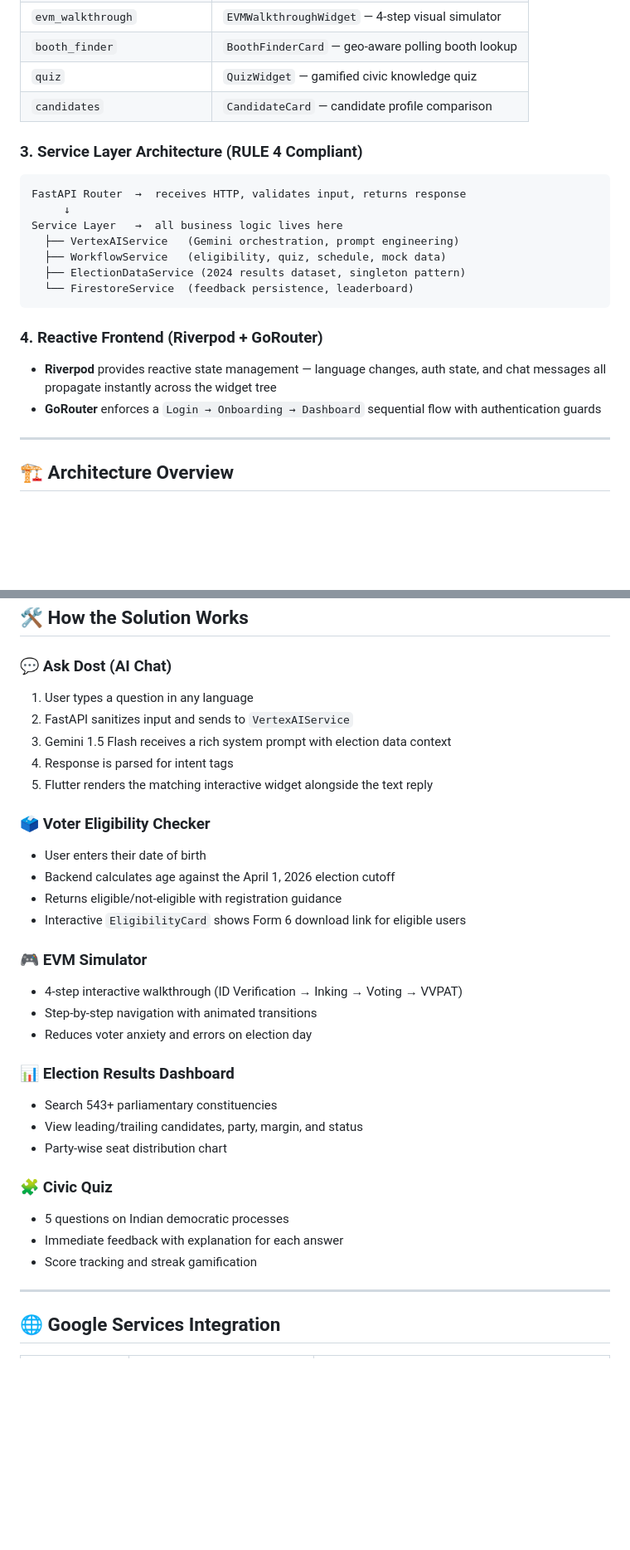
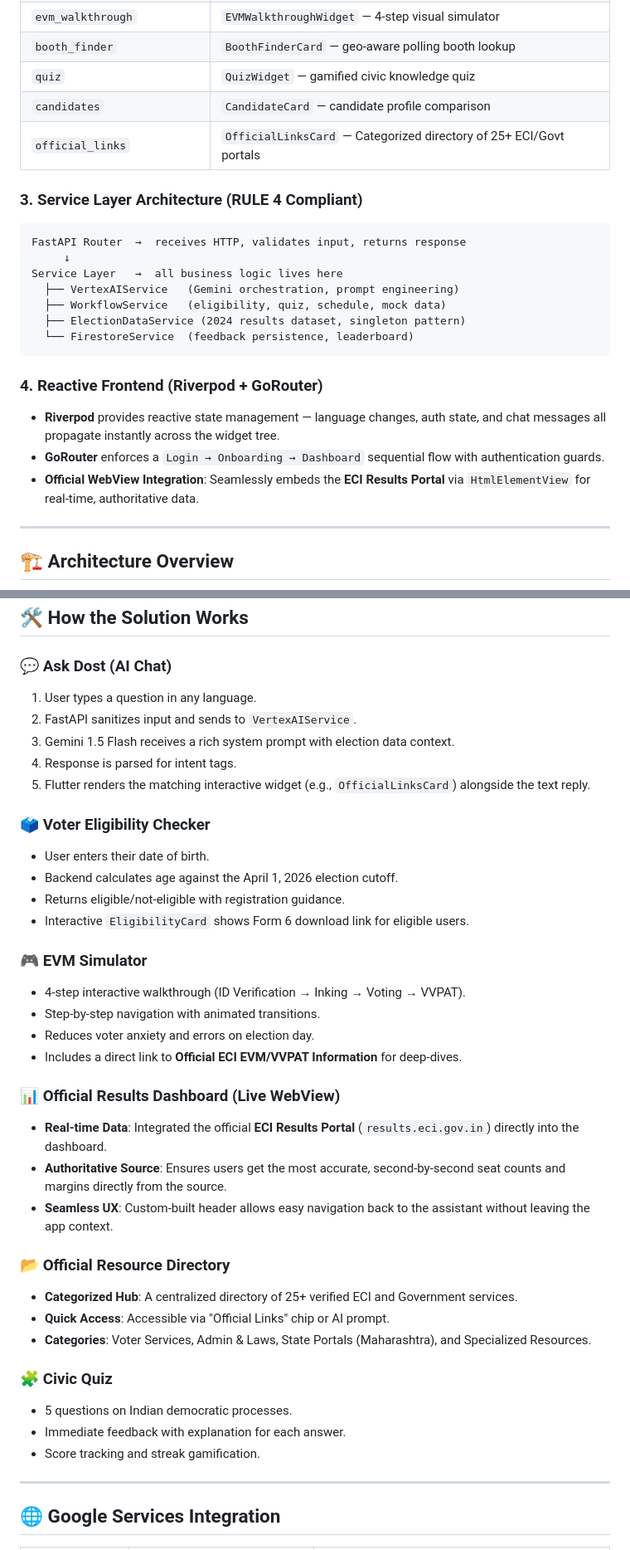
Before and after one commit to Saip2503/Election_Assitant, a Markdown page: README.md, 2 parts joined by grey strips. Shown at 83% size. GitHub-like rendering; blank space fills up the shorter version.

Commit message:
docs: update README with OfficialLinksCard component and ECI results portal WebView integration details

````diff
--- a/README.md
+++ b/README.md
@@ -40,6 +40,7 @@ The AI response is parsed for **intent tags**. Each intent triggers a Flutter wi
 | `booth_finder` | `BoothFinderCard` — geo-aware polling booth lookup |
 | `quiz` | `QuizWidget` — gamified civic knowledge quiz |
 | `candidates` | `CandidateCard` — candidate profile comparison |
+| `official_links` | `OfficialLinksCard` — Categorized directory of 25+ ECI/Govt portals |
 
 ### 3. Service Layer Architecture (RULE 4 Compliant)
 ```
@@ -53,8 +54,9 @@ Service Layer   →  all business logic lives here
 ```
 
 ### 4. Reactive Frontend (Riverpod + GoRouter)
-- **Riverpod** provides reactive state management — language changes, auth state, and chat messages all propagate instantly across the widget tree
-- **GoRouter** enforces a `Login → Onboarding → Dashboard` sequential flow with authentication guards
+- **Riverpod** provides reactive state management — language changes, auth state, and chat messages all propagate instantly across the widget tree.
+- **GoRouter** enforces a `Login → Onboarding → Dashboard` sequential flow with authentication guards.
+- **Official WebView Integration**: Seamlessly embeds the **ECI Results Portal** via `HtmlElementView` for real-time, authoritative data.
 
 ---
 
@@ -84,32 +88,38 @@ graph TD
 ## 🛠️ How the Solution Works
 
 ### 💬 Ask Dost (AI Chat)
-1. User types a question in any language
-2. FastAPI sanitizes input and sends to `VertexAIService`
-3. Gemini 1.5 Flash receives a rich system prompt with election data context
-4. Response is parsed for intent tags
-5. Flutter renders the matching interactive widget alongside the text reply
+1. User types a question in any language.
+2. FastAPI sanitizes input and sends to `VertexAIService`.
+3. Gemini 1.5 Flash receives a rich system prompt with election data context.
+4. Response is parsed for intent tags.
+5. Flutter renders the matching interactive widget (e.g., `OfficialLinksCard`) alongside the text reply.
 
 ### 🗳️ Voter Eligibility Checker
-- User enters their date of birth
-- Backend calculates age against the April 1, 2026 election cutoff
-- Returns eligible/not-eligible with registration guidance
-- Interactive `EligibilityCard` shows Form 6 download link for eligible users
+- User enters their date of birth.
+- Backend calculates age against the April 1, 2026 election cutoff.
+- Returns eligible/not-eligible with registration guidance.
+- Interactive `EligibilityCard` shows Form 6 download link for eligible users.
 
 ### 🎮 EVM Simulator
-- 4-step interactive walkthrough (ID Verification → Inking → Voting → VVPAT)
-- Step-by-step navigation with animated transitions
-- Reduces voter anxiety and errors on election day
+- 4-step interactive walkthrough (ID Verification → Inking → Voting → VVPAT).
+- Step-by-step navigation with animated transitions.
+- Reduces voter anxiety and errors on election day.
+- Includes a direct link to **Official ECI EVM/VVPAT Information** for deep-dives.
 
-### 📊 Election Results Dashboard
-- Search 543+ parliamentary constituencies
-- View leading/trailing candidates, party, margin, and status
-- Party-wise seat distribution chart
+### 📊 Official Results Dashboard (Live WebView)
+- **Real-time Data**: Integrated the official **ECI Results Portal** (`results.eci.gov.in`) directly into the dashboard.
+- **Authoritative Source**: Ensures users get the most accurate, second-by-second seat counts and margins directly from the source.
+- **Seamless UX**: Custom-built header allows easy navigation back to the assistant without leaving the app context.
+
+### 📂 Official Resource Directory
+- **Categorized Hub**: A centralized directory of 25+ verified ECI and Government services.
+- **Quick Access**: Accessible via "Official Links" chip or AI prompt.
+- **Categories**: Voter Services, Admin & Laws, State Portals (Maharashtra), and Specialized Resources.
 
 ### 🧩 Civic Quiz
-- 5 questions on Indian democratic processes
-- Immediate feedback with explanation for each answer
-- Score tracking and streak gamification
+- 5 questions on Indian democratic processes.
+- Immediate feedback with explanation for each answer.
+- Score tracking and streak gamification.
 
 ---
 
````
Also changed, not shown: other parts of README.md (+2 -0 lines).
